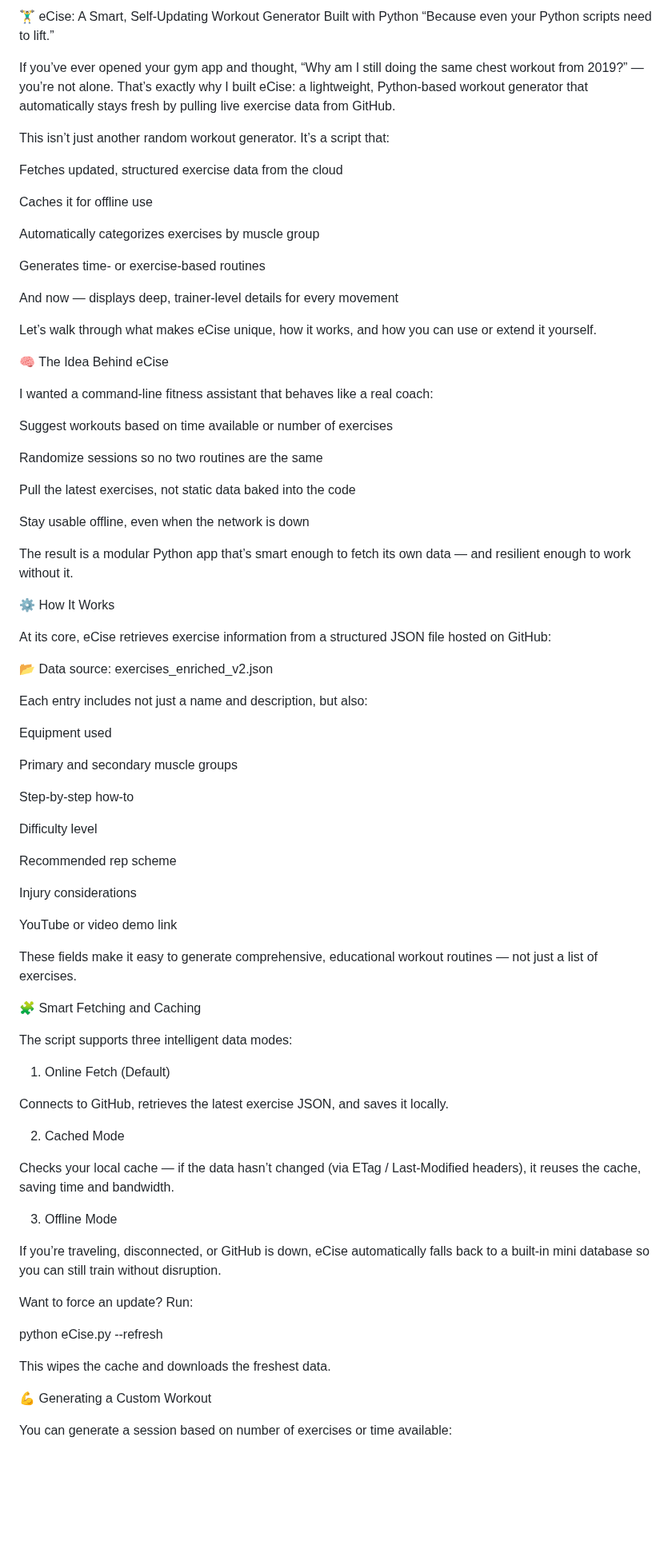
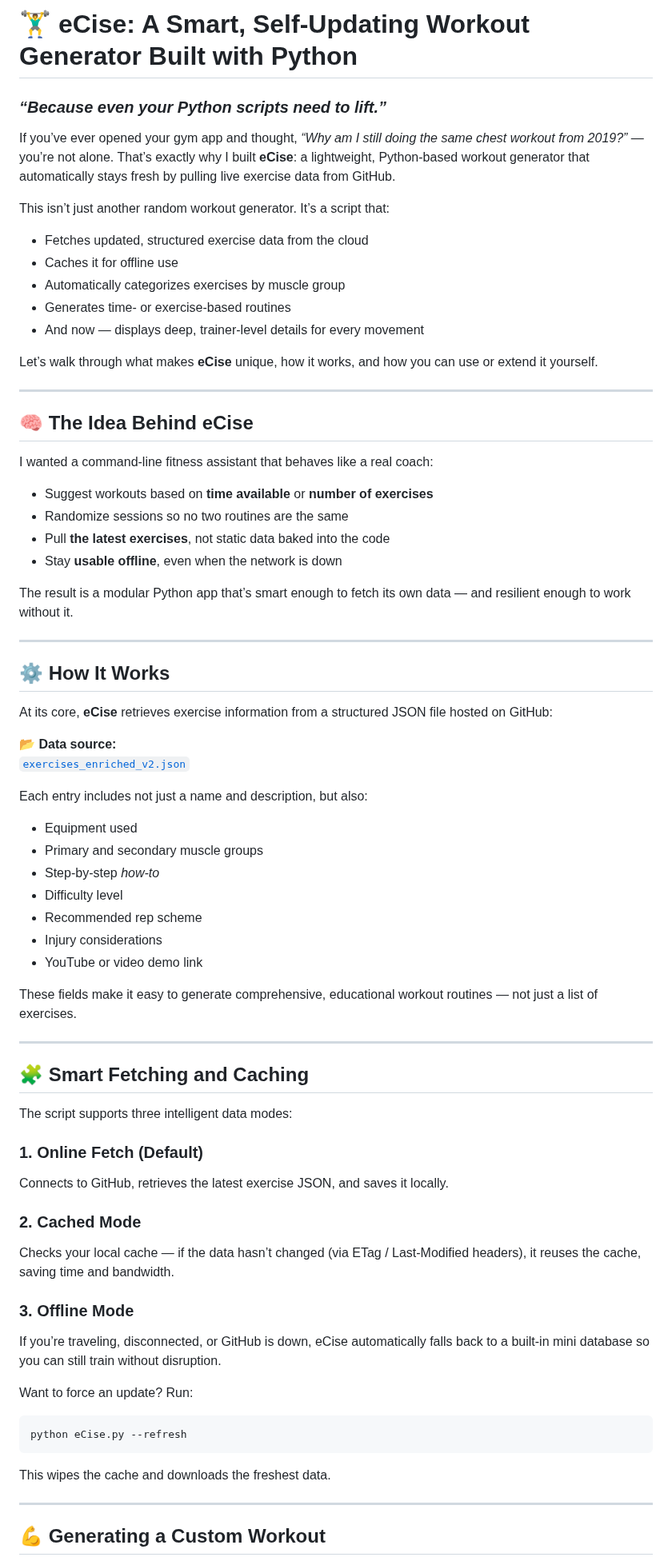
Before and after one commit to rod-trent/JunkDrawer, a Markdown page: eCise/Readme.md, the part around one of its changes. Shown at 80% size. Rendered like a GitHub page; blank space fills up the shorter version.

````diff
--- a/eCise/Readme.md
+++ b/eCise/Readme.md
@@ -1,85 +1,76 @@
-🏋️‍♂️ eCise: A Smart, Self-Updating Workout Generator Built with Python
-“Because even your Python scripts need to lift.”
+# 🏋️‍♂️ eCise: A Smart, Self-Updating Workout Generator Built with Python
+### *“Because even your Python scripts need to lift.”*
 
-If you’ve ever opened your gym app and thought, “Why am I still doing the same chest workout from 2019?” — you’re not alone. That’s exactly why I built eCise: a lightweight, Python-based workout generator that automatically stays fresh by pulling live exercise data from GitHub.
+If you’ve ever opened your gym app and thought, *“Why am I still doing the same chest workout from 2019?”* — you’re not alone. That’s exactly why I built **eCise**: a lightweight, Python-based workout generator that automatically stays fresh by pulling live exercise data from GitHub.
 
 This isn’t just another random workout generator. It’s a script that:
 
-Fetches updated, structured exercise data from the cloud
+- Fetches updated, structured exercise data from the cloud
+- Caches it for offline use
+- Automatically categorizes exercises by muscle group
+- Generates time- or exercise-based routines
+- And now — displays deep, trainer-level details for every movement
 
-Caches it for offline use
+Let’s walk through what makes **eCise** unique, how it works, and how you can use or extend it yourself.
 
-Automatically categorizes exercises by muscle group
+---
 
-Generates time- or exercise-based routines
-
-And now — displays deep, trainer-level details for every movement
-
-Let’s walk through what makes eCise unique, how it works, and how you can use or extend it yourself.
-
-🧠 The Idea Behind eCise
+## 🧠 The Idea Behind eCise
 
 I wanted a command-line fitness assistant that behaves like a real coach:
 
-Suggest workouts based on time available or number of exercises
-
-Randomize sessions so no two routines are the same
-
-Pull the latest exercises, not static data baked into the code
-
-Stay usable offline, even when the network is down
+- Suggest workouts based on **time available** or **number of exercises**
+- Randomize sessions so no two routines are the same
+- Pull **the latest exercises**, not static data baked into the code
+- Stay **usable offline**, even when the network is down
 
 The result is a modular Python app that’s smart enough to fetch its own data — and resilient enough to work without it.
 
-⚙️ How It Works
+---
 
-At its core, eCise retrieves exercise information from a structured JSON file hosted on GitHub:
+## ⚙️ How It Works
 
-📂 Data source:
-exercises_enriched_v2.json
+At its core, **eCise** retrieves exercise information from a structured JSON file hosted on GitHub:
+
+📂 **Data source:**
+[`exercises_enriched_v2.json`](https://github.com/rod-trent/JunkDrawer/blob/main/eCise/exercises_enriched_v2.json)
 
 Each entry includes not just a name and description, but also:
 
-Equipment used
-
-Primary and secondary muscle groups
-
-Step-by-step how-to
-
-Difficulty level
-
-Recommended rep scheme
-
-Injury considerations
-
-YouTube or video demo link
+- Equipment used
+- Primary and secondary muscle groups
+- Step-by-step *how-to*
+- Difficulty level
+- Recommended rep scheme
+- Injury considerations
+- YouTube or video demo link
 
 These fields make it easy to generate comprehensive, educational workout routines — not just a list of exercises.
 
-🧩 Smart Fetching and Caching
+---
+
+## 🧩 Smart Fetching and Caching
 
 The script supports three intelligent data modes:
 
-1. Online Fetch (Default)
-
+### 1. Online Fetch (Default)
 Connects to GitHub, retrieves the latest exercise JSON, and saves it locally.
 
-2. Cached Mode
-
+### 2. Cached Mode
 Checks your local cache — if the data hasn’t changed (via ETag / Last-Modified headers), it reuses the cache, saving time and bandwidth.
 
-3. Offline Mode
-
+### 3. Offline Mode
 If you’re traveling, disconnected, or GitHub is down, eCise automatically falls back to a built-in mini database so you can still train without disruption.
 
 Want to force an update? Run:
 
+```bash
 python eCise.py --refresh
-
+```
 
 This wipes the cache and downloads the freshest data.
 
-💪 Generating a Custom Workout
+---
 
-You can generate a session based on number of exercises or time available:
+## 💪 Generating a Custom Workout
 
````
Also changed, not shown: other parts of eCise/Readme.md (+49 -39 lines).
